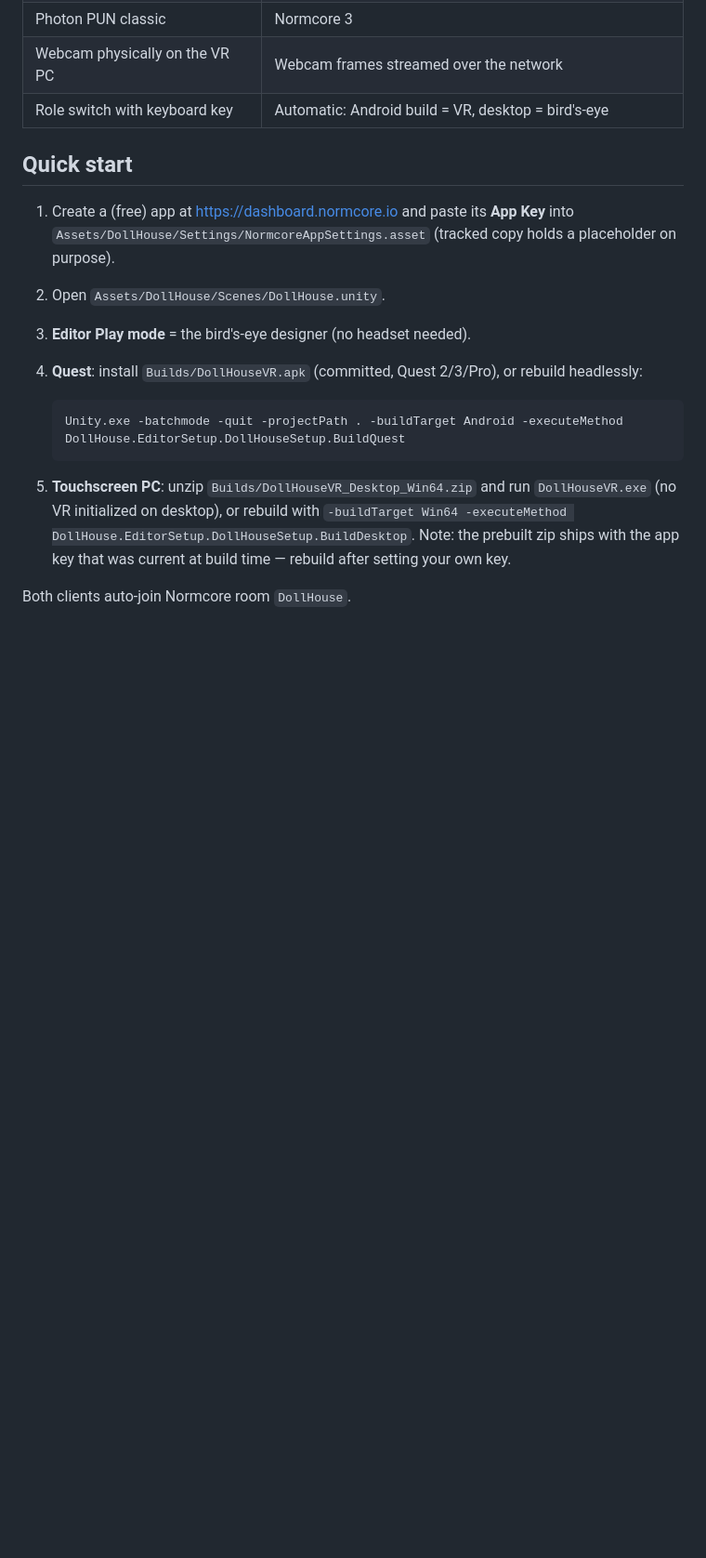
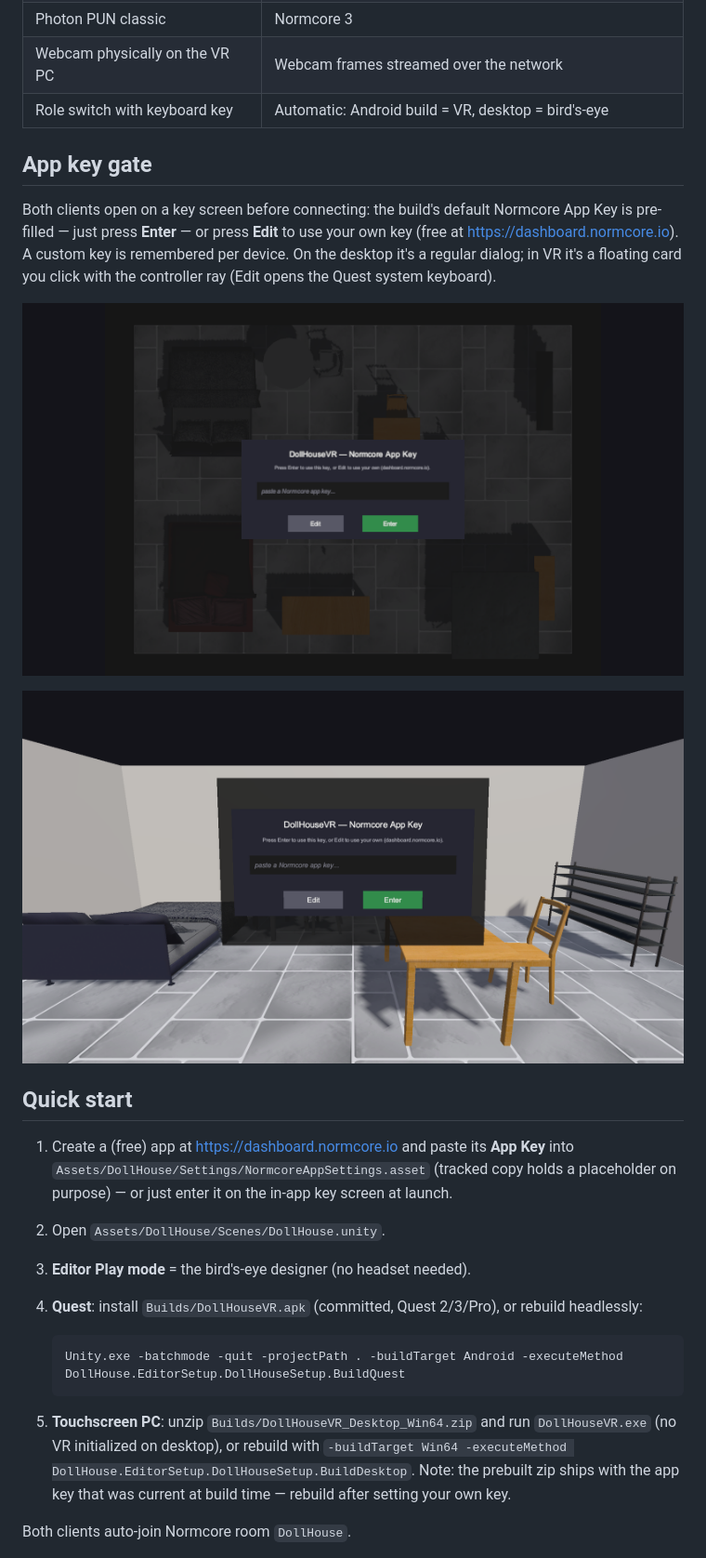
Before and after one commit to PaiYS/DollHouseVR_Remake, a Markdown page: README.md, the part around the change. Shown at 93% size. Rendered like a GitHub page; pictures changed too: Docs/images/appkey-desktop.png (added), Docs/images/appkey-vr.png (added); blank space fills up the shorter version.

```diff
--- a/README.md
+++ b/README.md
@@ -57,11 +57,24 @@ wipes them for everyone.
 | Webcam physically on the VR PC | Webcam frames streamed over the network |
 | Role switch with keyboard key | Automatic: Android build = VR, desktop = bird's-eye |
 
+## App key gate
+
+Both clients open on a key screen before connecting: the build's default
+Normcore App Key is pre-filled — just press **Enter** — or press **Edit** to use
+your own key (free at https://dashboard.normcore.io). A custom key is remembered
+per device. On the desktop it's a regular dialog; in VR it's a floating card you
+click with the controller ray (Edit opens the Quest system keyboard).
+
+![Desktop app-key panel over the bird's-eye view](Docs/images/appkey-desktop.png)
+
+![VR app-key card floating in the room](Docs/images/appkey-vr.png)
+
 ## Quick start
 
 1. Create a (free) app at https://dashboard.normcore.io and paste its **App Key**
    into `Assets/DollHouse/Settings/NormcoreAppSettings.asset`
-   (tracked copy holds a placeholder on purpose).
+   (tracked copy holds a placeholder on purpose) — or just enter it on the
+   in-app key screen at launch.
 2. Open `Assets/DollHouse/Scenes/DollHouse.unity`.
 3. **Editor Play mode** = the bird's-eye designer (no headset needed).
 4. **Quest**: install `Builds/DollHouseVR.apk` (committed, Quest 2/3/Pro), or
```
Also changed, not shown: 13 other files.
